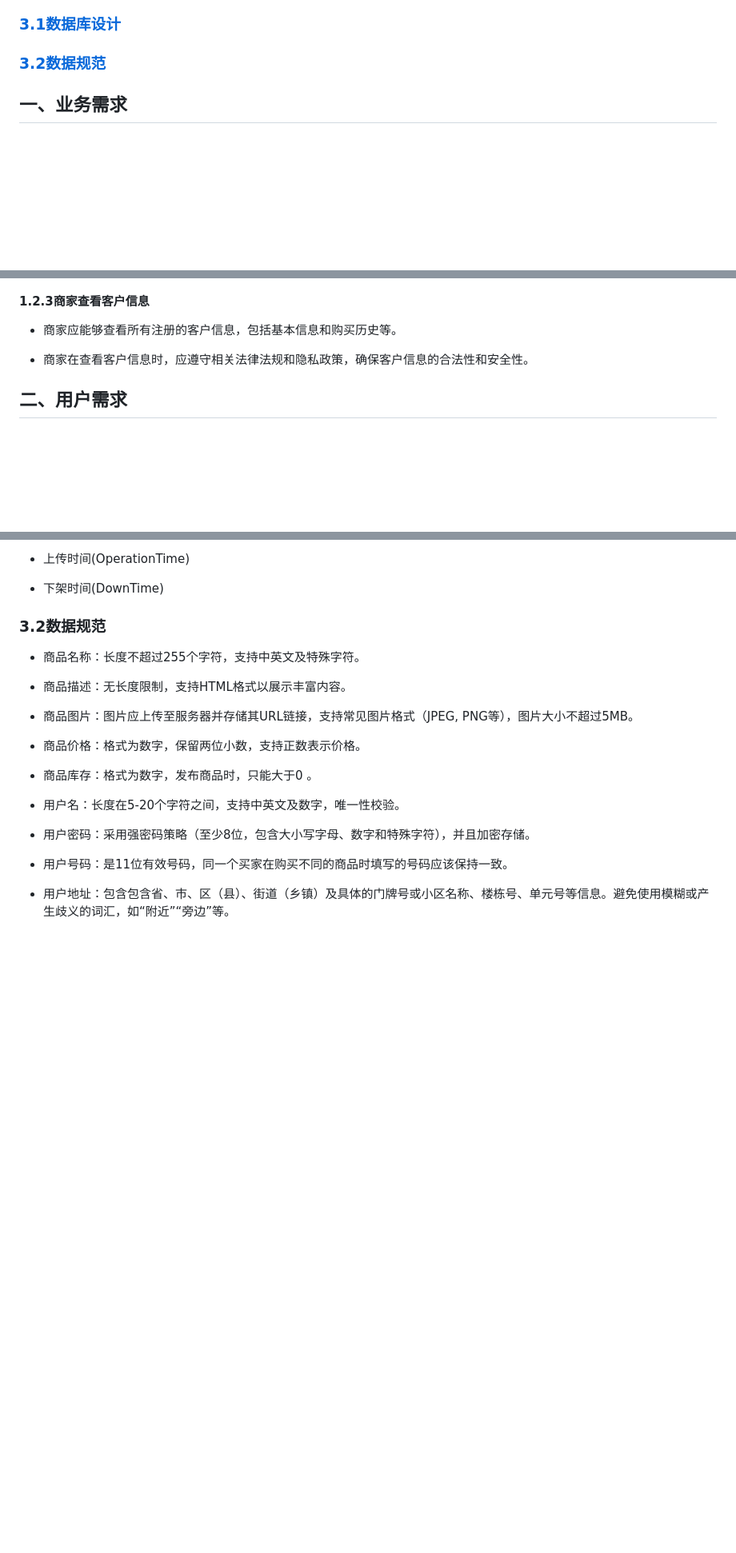
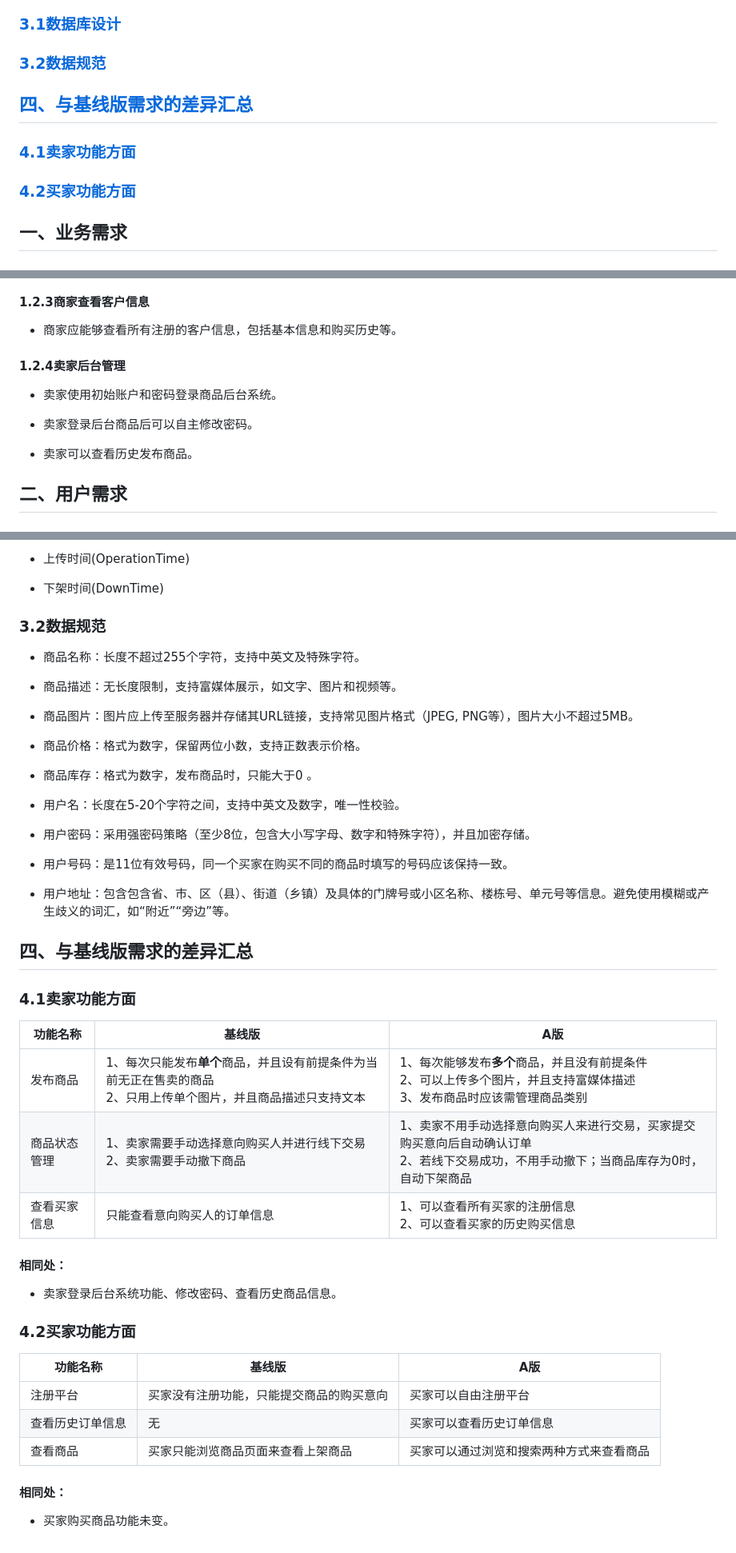
Before and after one commit to 1023097618/hahashop, a Markdown page: 需求规格说明书（升级需求包A）.md, 3 parts joined by grey strips. Shown at 80% size. GitHub-like rendering; blank space fills up the shorter version.

Commit message:
update 需求规格说明书（升级需求包A）.md.
Signed-off-by: zdhuang-stu <15022358+zdhuang-stu@user.noreply.gitee.com>

```diff
--- a/需求规格说明书（升级需求包A）.md
+++ b/需求规格说明书（升级需求包A）.md
@@ -19,6 +19,13 @@
 ### [3.1数据库设计](#tho)
 
 ### [3.2数据规范](#tht)
+
+## [四、与基线版需求的差异汇总](#f)
+
+### [4.1卖家功能方面](#fo)
+
+### [4.2买家功能方面](#ft)
+
 <h2 id="o">一、业务需求</h2>
 
 <h3 id="oo">1.1商品管理</h3>
@@ -69,7 +76,13 @@
 
 - 商家应能够查看所有注册的客户信息，包括基本信息和购买历史等。
 
-- 商家在查看客户信息时，应遵守相关法律法规和隐私政策，确保客户信息的合法性和安全性。
+<h4 id="otf">1.2.4卖家后台管理</h4>
+
+- 卖家使用初始账户和密码登录商品后台系统。
+
+- 卖家登录后台商品后可以自主修改密码。
+
+- 卖家可以查看历史发布商品。
 
 <h2 id="t">二、用户需求</h2>
 
@@ -276,7 +315,7 @@
 
 - 商品名称：长度不超过255个字符，支持中英文及特殊字符。
 
-- 商品描述：无长度限制，支持HTML格式以展示丰富内容。
+- 商品描述：无长度限制，支持富媒体展示，如文字、图片和视频等。
 
 - 商品图片：图片应上传至服务器并存储其URL链接，支持常见图片格式（JPEG, PNG等），图片大小不超过5MB。
 
@@ -291,3 +330,29 @@
 - 用户号码：是11位有效号码，同一个买家在购买不同的商品时填写的号码应该保持一致。
 
 - 用户地址：包含包含省、市、区（县）、街道（乡镇）及具体的门牌号或小区名称、楼栋号、单元号等信息。避免使用模糊或产生歧义的词汇，如“附近”“旁边”等。
+
+<h2 id="f">四、与基线版需求的差异汇总</h2>
+
+<h3 id="fo">4.1卖家功能方面</h3>
+
+| 功能名称 | 基线版 | A版 |
+|---|---|---|
+| 发布商品 | 1、每次只能发布**单个**商品，并且设有前提条件为当前无正在售卖的商品<br/> 2、只用上传单个图片，并且商品描述只支持文本| 1、每次能够发布**多个**商品，并且没有前提条件<br/>2、可以上传多个图片，并且支持富媒体描述<br/>3、发布商品时应该需管理商品类别 |
+| 商品状态管理 |1、卖家需要手动选择意向购买人并进行线下交易<br/>2、卖家需要手动撤下商品| 1、卖家不用手动选择意向购买人来进行交易，买家提交购买意向后自动确认订单<br/>2、若线下交易成功，不用手动撤下；当商品库存为0时，自动下架商品 |
+| 查看买家信息 | 只能查看意向购买人的订单信息 |1、可以查看所有买家的注册信息<br/>2、可以查看买家的历史购买信息 |
+
+#### 相同处：
+
+- 卖家登录后台系统功能、修改密码、查看历史商品信息。
+
+<h3 id="ft">4.2买家功能方面</h3>
+
+| 功能名称 | 基线版 | A版 |
+|---|---|---|
+| 注册平台 | 买家没有注册功能，只能提交商品的购买意向 | 买家可以自由注册平台 |
+| 查看历史订单信息 | 无 | 买家可以查看历史订单信息 |
+| 查看商品 | 买家只能浏览商品页面来查看上架商品 | 买家可以通过浏览和搜索两种方式来查看商品 |
+
+#### 相同处：
+
+- 买家购买商品功能未变。
```
Also changed, not shown: other parts of 需求规格说明书（升级需求包A）.md (+28 -2 lines).
